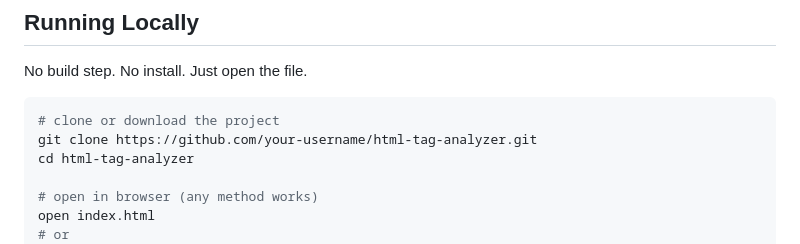
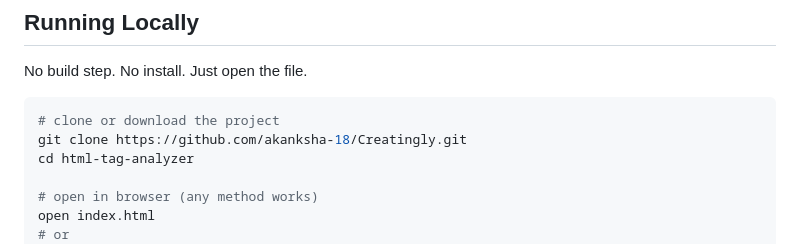
Before and after one commit to akanksha-18/Creatingly, a Markdown page: README.md, the part around the change. Drawn GitHub-style.

````diff
--- a/README.md
+++ b/README.md
@@ -213,7 +213,7 @@ No build step. No install. Just open the file.
 
 ```bash
 # clone or download the project
-git clone https://github.com/your-username/html-tag-analyzer.git
+git clone https://github.com/akanksha-18/Creatingly.git
 cd html-tag-analyzer
 
 # open in browser (any method works)
````
